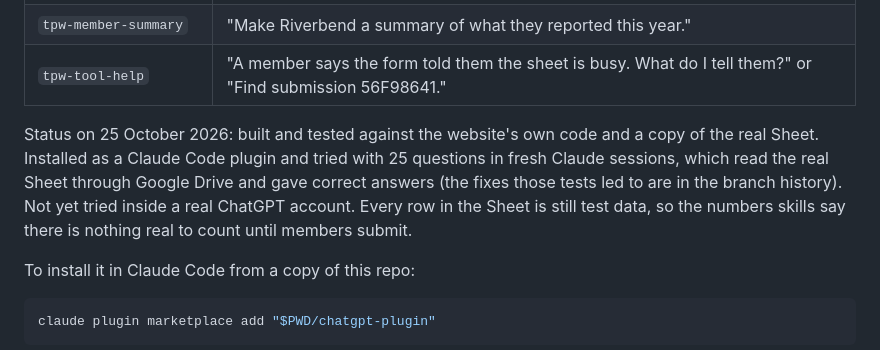
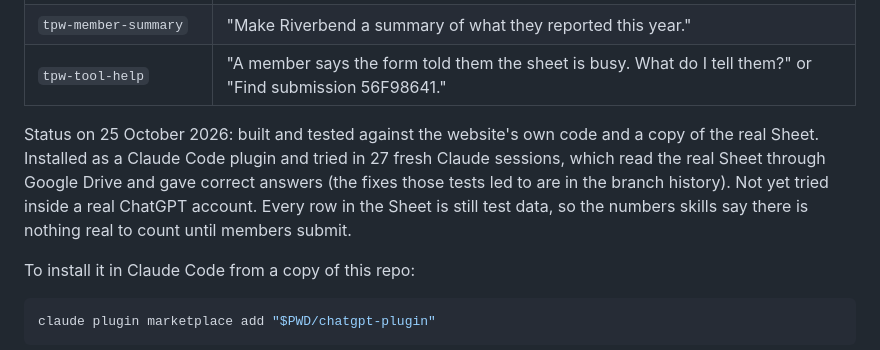
Before and after one commit to Avery2/tpw-hackathon, a Markdown page: chatgpt-plugin/README.md, the part around the change. Rendered like a GitHub page.

Commit message:
ChatGPT skills README: the right count of test sessions
Co-Authored-By: Claude Opus 5.5 <noreply@anthropic.com>

```diff
--- a/chatgpt-plugin/README.md
+++ b/chatgpt-plugin/README.md
@@ -10,7 +10,7 @@ Five ChatGPT skills for TPW staff. A skill is a saved set of instructions, with
 | `tpw-member-summary` | "Make Riverbend a summary of what they reported this year." |
 | `tpw-tool-help` | "A member says the form told them the sheet is busy. What do I tell them?" or "Find submission 56F98641." |
 
-Status on 25 October 2026: built and tested against the website's own code and a copy of the real Sheet. Installed as a Claude Code plugin and tried with 25 questions in fresh Claude sessions, which read the real Sheet through Google Drive and gave correct answers (the fixes those tests led to are in the branch history). Not yet tried inside a real ChatGPT account. Every row in the Sheet is still test data, so the numbers skills say there is nothing real to count until members submit.
+Status on 25 October 2026: built and tested against the website's own code and a copy of the real Sheet. Installed as a Claude Code plugin and tried in 27 fresh Claude sessions, which read the real Sheet through Google Drive and gave correct answers (the fixes those tests led to are in the branch history). Not yet tried inside a real ChatGPT account. Every row in the Sheet is still test data, so the numbers skills say there is nothing real to count until members submit.
 
 To install it in Claude Code from a copy of this repo:
 
```
